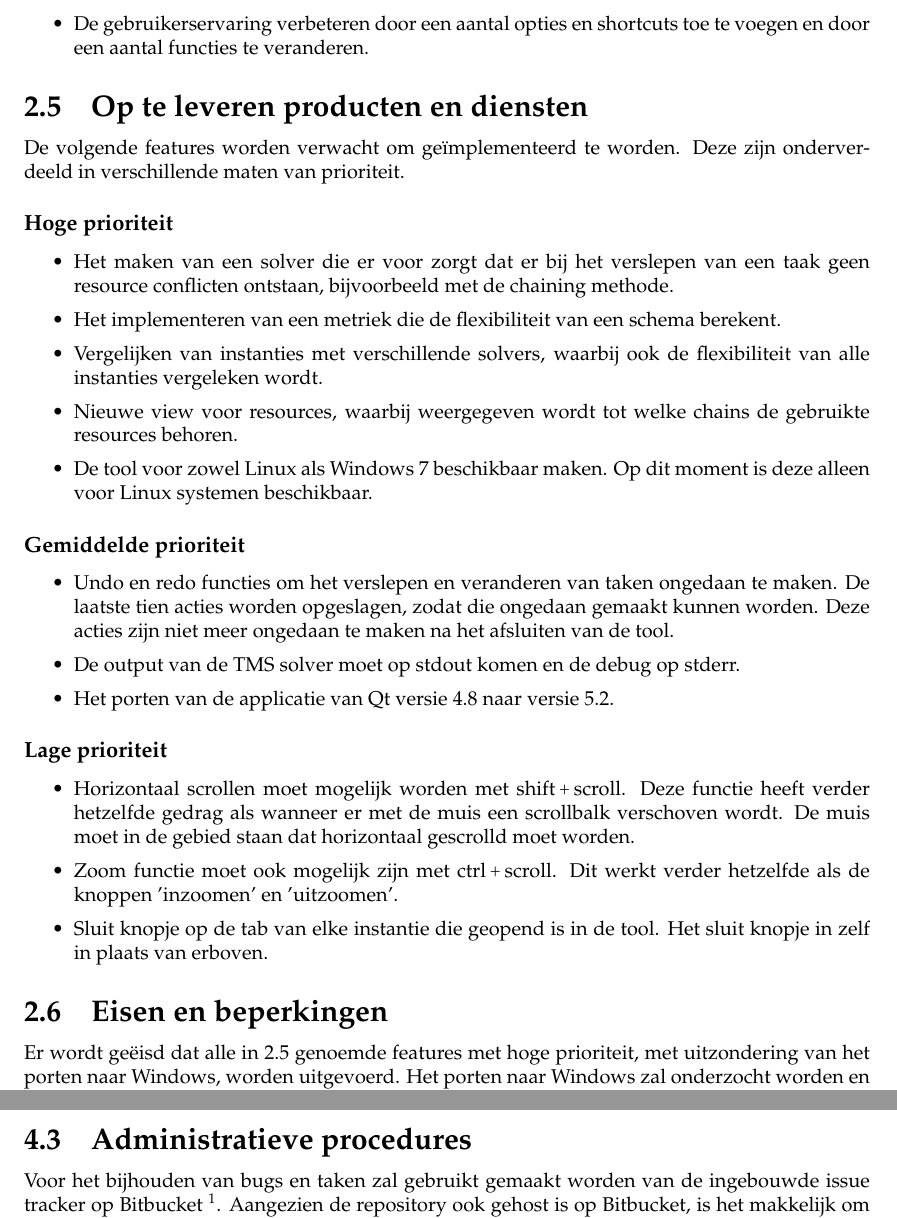
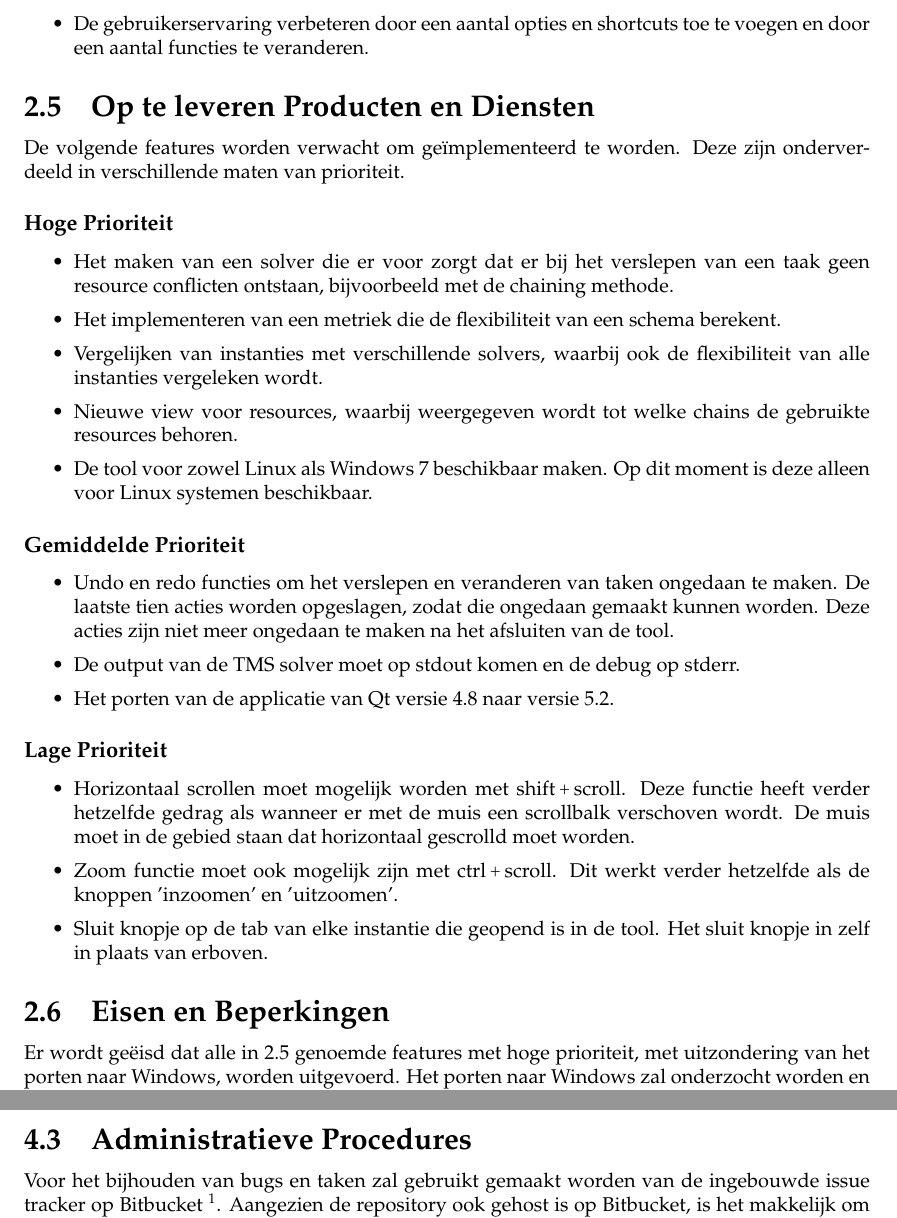
Before and after one commit to FloddyFosh/BEP_Nedtrain_2014, a LaTeX document (verslag/plan_van_aanpak/verslag.tex, which reads verslag/plan_van_aanpak/content/projectinrichting.tex, verslag/plan_van_aanpak/content/projectopdracht.tex): two parts of pages 5 and 10 of 13, joined at a grey line, cut so that both start at the same text. Compiled offline with pdfLaTeX.

Commit message:
hoofdstuk titels aangepast

```diff
--- a/verslag/plan_van_aanpak/content/projectinrichting.tex
+++ b/verslag/plan_van_aanpak/content/projectinrichting.tex
@@ -26,7 +26,7 @@ De projectleden zijn in dienst als stagiair bij NedTrain en worden volgens de ar
 Als toelatingseis voor het Bachelor Eindproject moeten de projectleden alle vakken uit het eerste en het tweede jaar van de bachelor Technische Informatica gehaald hebben. De vaardigheden die van de projectleden verwacht worden, bestaan dus uit alle vaardigheden die worden verwacht bij deze vakken. Deze zijn te vinden in de studiegids van de TU Delft \footnote{\url{studiegids.tudelft.nl}}.
 %Naast de reguliere vakken behoren hiertoe uiteraard ook vakken zoals mondeling presenteren, schriftelijk rapporteren en projectvaardigheden.
 
-\subsection{Administratieve procedures}
+\subsection{Administratieve Procedures}
 Voor het bijhouden van bugs en taken zal gebruikt gemaakt worden van de ingebouwde issue tracker op Bitbucket \footnote{\url{bitbucket.org}}. Aangezien de repository ook gehost is op Bitbucket, is het makkelijk om administratie hier ook bij te houden. Met deze tracker kan van een issue geselecteerd worden of het een bug, enhancement, proposal of een task is. Daarnaast kan een prioriteit ingesteld worden en kan de taak toegewezen worden aan een projectlid.
 
 Voor een aantal uitgebreidere trackers, zoals Atlassian Jira \footnote{\url{atlassian.com/software/jira}} of Mantis Bug Tracker \footnote{\url{mantisbt.org}}, moet betaald worden, en wij verwachten dat de Bitbucket tracker ook voldoende mogelijkheden biedt.
--- a/verslag/plan_van_aanpak/content/projectopdracht.tex
+++ b/verslag/plan_van_aanpak/content/projectopdracht.tex
@@ -20,11 +20,11 @@ De volgende zaken zullen behoren tot de verantwoordelijkheden van de projectgroe
 	\item De gebruikerservaring verbeteren door een aantal opties en shortcuts toe te voegen en door een aantal functies te veranderen.
 \end{itemize}
 
-\subsection{Op te leveren producten en diensten}
+\subsection{Op te leveren Producten en Diensten}
 \label{subsec:producten}
 De volgende features worden verwacht om ge\"implementeerd te worden. Deze zijn onderverdeeld in verschillende maten van prioriteit.
 
-\subsubsection*{Hoge prioriteit}
+\subsubsection*{Hoge Prioriteit}
 \begin{itemize}
 	\item Het maken van een solver die er voor zorgt dat er bij het verslepen van een taak geen resource conflicten ontstaan, bijvoorbeeld met de chaining methode.
 	\item Het implementeren van een metriek die de flexibiliteit van een schema berekent.
@@ -33,21 +33,21 @@ De volgende features worden verwacht om ge\"implementeerd te worden. Deze zijn o
 	\item De tool voor zowel Linux als Windows 7 beschikbaar maken. Op dit moment is deze alleen voor Linux systemen beschikbaar.
 \end{itemize}
 
-\subsubsection*{Gemiddelde prioriteit}
+\subsubsection*{Gemiddelde Prioriteit}
 \begin{itemize}
 	\item Undo en redo functies om het verslepen en veranderen van taken ongedaan te maken. De laatste tien acties worden opgeslagen, zodat die ongedaan gemaakt kunnen worden. Deze acties zijn niet meer ongedaan te maken na het afsluiten van de tool.
 	\item De output van de TMS solver moet op stdout komen en de debug op stderr.
 	\item Het porten van de applicatie van Qt versie 4.8 naar versie 5.2.
 \end{itemize}
 
-\subsubsection*{Lage prioriteit}
+\subsubsection*{Lage Prioriteit}
 \begin{itemize}
 	\item Horizontaal scrollen moet mogelijk worden met shift\plus scroll. Deze functie heeft verder hetzelfde gedrag als wanneer er met de muis een scrollbalk verschoven wordt. De muis moet in de gebied staan dat horizontaal gescrolld moet worden.
 	\item Zoom functie moet ook mogelijk zijn met ctrl\plus scroll. Dit werkt verder hetzelfde als de knoppen 'inzoomen' en 'uitzoomen'.
 	\item Sluit knopje op de tab van elke instantie die geopend is in de tool. Het sluit knopje in  zelf in plaats van erboven.
 \end{itemize}
 
-\subsection{Eisen en beperkingen}
+\subsection{Eisen en Beperkingen}
 Er wordt ge\"eisd dat alle in \ref{subsec:producten} genoemde features met hoge prioriteit, met uitzondering van het porten naar Windows, worden uitgevoerd. Het porten naar Windows zal onderzocht worden en worden uitgevoerd als verwacht wordt dat dit in redelijke tijd kan gebeuren. Eventuele veranderingen aan de eisen zullen met de opdrachtgever gecommuniceerd worden.
 
 \subsection{Voorwaarden}
```
Also changed, not shown: verslag/plan_van_aanpak/content/projectopdracht.tex (2 more changed lines).
